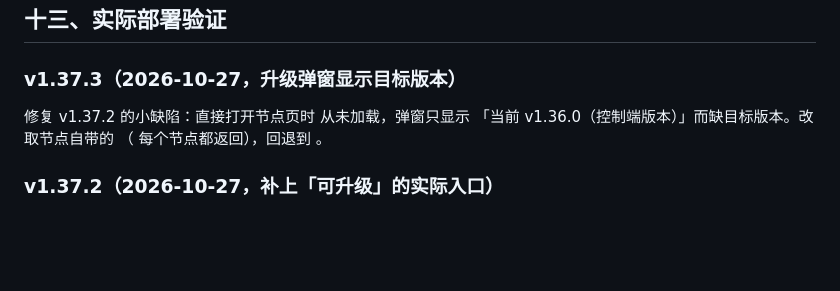
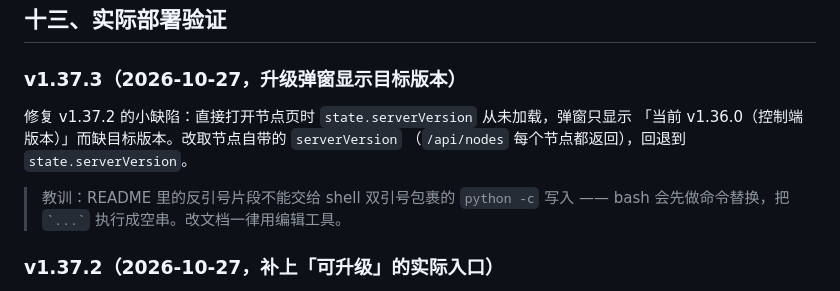
Before and after one commit to motao123/rollcall, a Markdown page: README.md, the part around the change. GitHub-like rendering; blank space fills up the shorter version.

Commit message:
docs: 修复 v1.37.3 条目中被 shell 吃掉的内联代码

```diff
--- a/README.md
+++ b/README.md
@@ -1581,9 +1581,12 @@ certificate_days_remaining,uptime_percent_24h}`
 
 ### v1.37.3（2026-10-27，升级弹窗显示目标版本）
 
-修复 v1.37.2 的小缺陷：直接打开节点页时  从未加载，弹窗只显示
-「当前 v1.36.0（控制端版本）」而缺目标版本。改取节点自带的
-（ 每个节点都返回），回退到 。
+修复 v1.37.2 的小缺陷：直接打开节点页时 `state.serverVersion` 从未加载，弹窗只显示
+「当前 v1.36.0（控制端版本）」而缺目标版本。改取节点自带的 `serverVersion`
+（`/api/nodes` 每个节点都返回），回退到 `state.serverVersion`。
+
+> 教训：README 里的反引号片段不能交给 shell 双引号包裹的 `python -c` 写入 ——
+> bash 会先做命令替换，把 `` `...` `` 执行成空串。改文档一律用编辑工具。
 
 ### v1.37.2（2026-10-27，补上「可升级」的实际入口）
 
```
